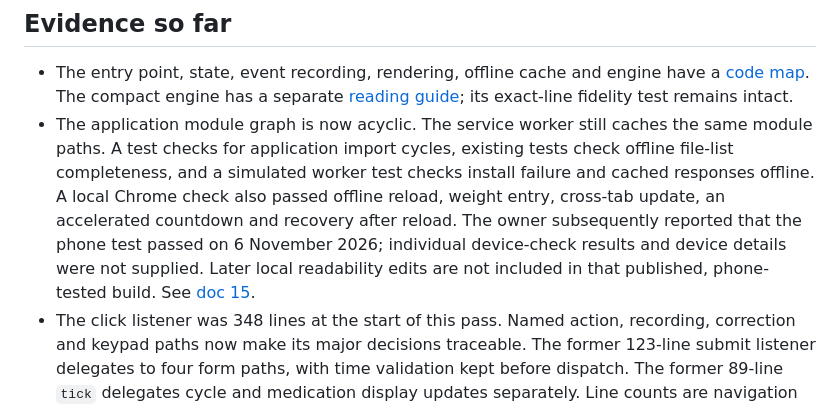
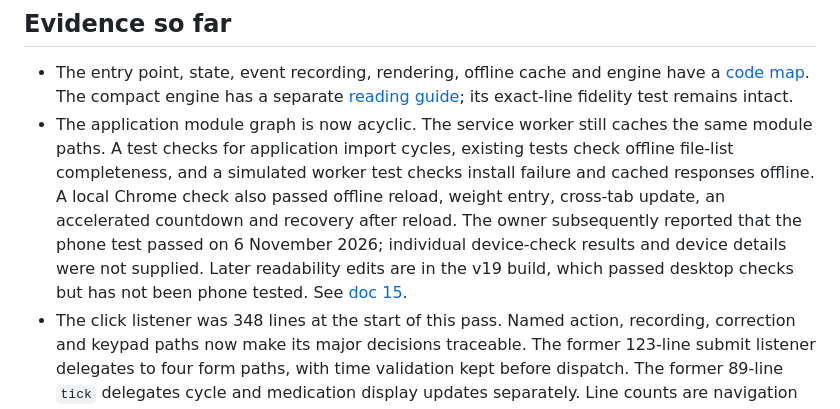
Before and after one commit to Dklapaukh/Pocket_Resus, a Markdown page: docs/14-READABILITY-ASSESSMENT.md, the part around the change. GitHub-like rendering.

Commit message:
Record v19 publication and verification

```diff
--- a/docs/14-READABILITY-ASSESSMENT.md
+++ b/docs/14-READABILITY-ASSESSMENT.md
@@ -18,8 +18,9 @@ clinical review is deferred until code and other key goals are ready.
   check also passed offline reload, weight entry, cross-tab update, an
   accelerated countdown and recovery after reload. The owner subsequently
   reported that the phone test passed on 6 November 2026; individual
-  device-check results and device details were not supplied. Later local
-  readability edits are not included in that published, phone-tested build.
+  device-check results and device details were not supplied. Later readability
+  edits are in the v19 build, which passed desktop checks but has not been
+  phone tested.
   See [doc 15](15-DEVICE-CHECK-PLAN.md).
 - The click listener was 348 lines at the start of this pass. Named action,
   recording, correction and keypad paths now make its major decisions
```
Also changed, not shown: docs/07-HANDOFF-AND-CHANGE-BACKLOG.md (+1 -0 lines).
